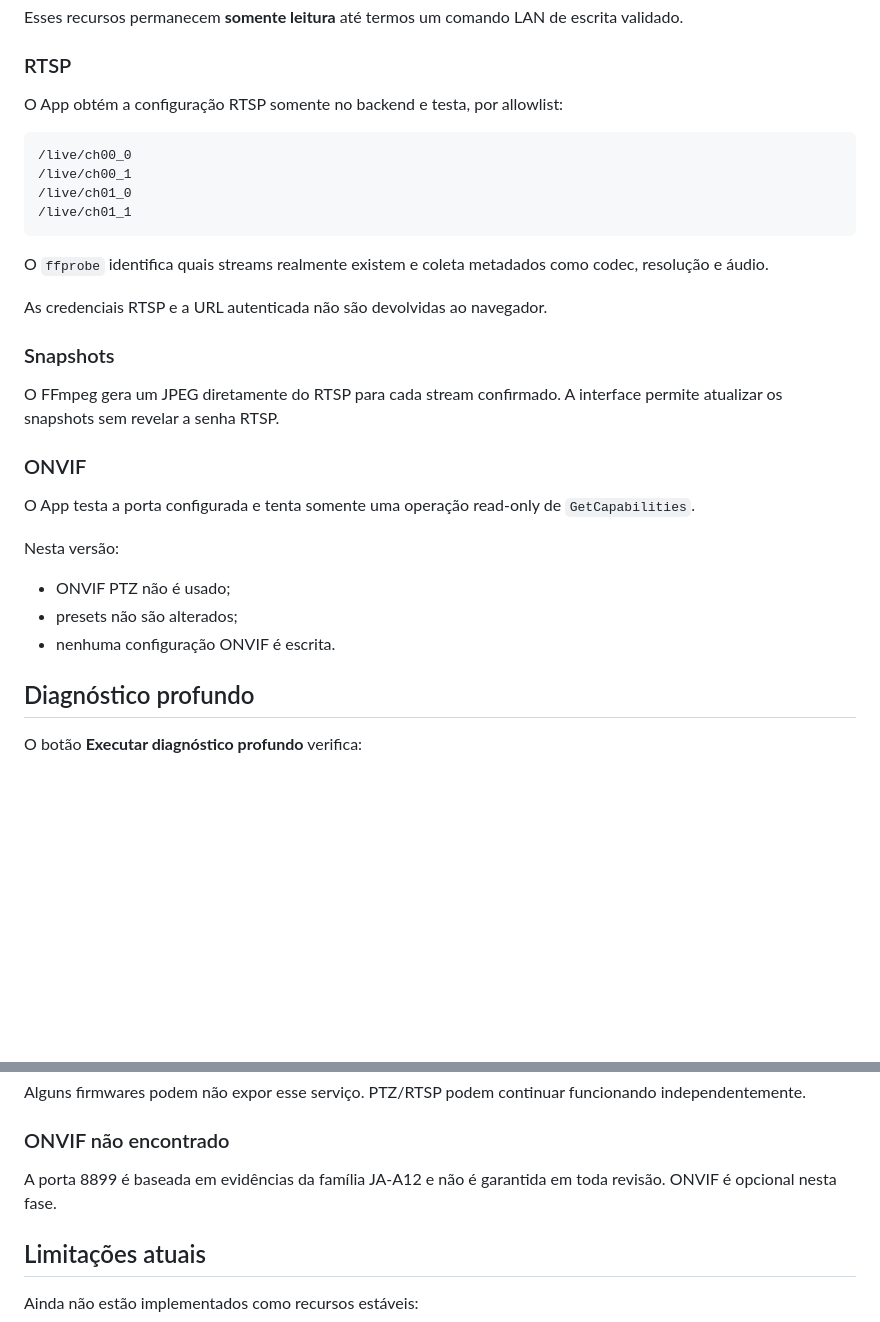
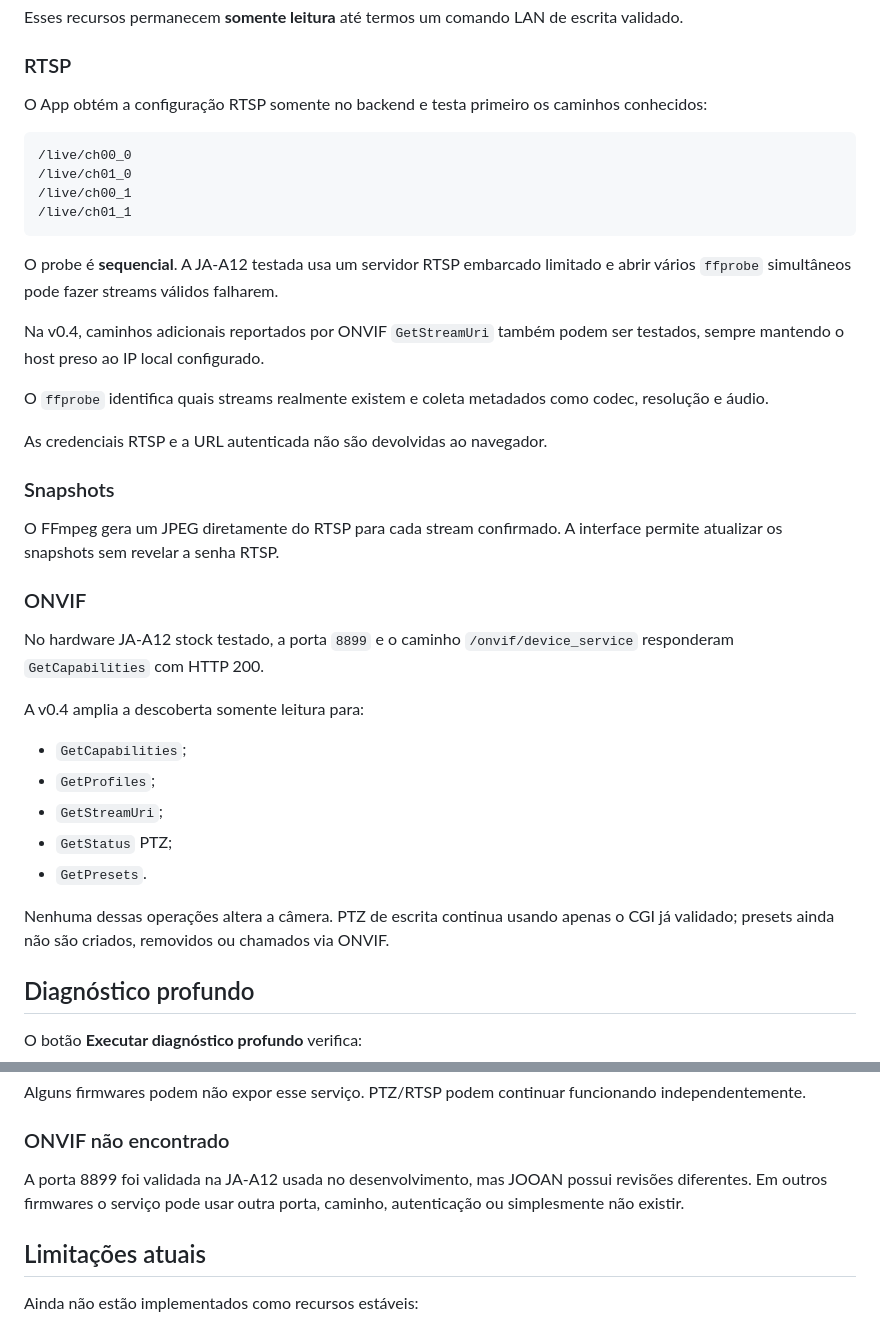
Before and after one commit to lucaslucian/ha-jooan-ptz, a Markdown page: jooan_ptz/DOCS.md, 2 parts joined by grey strips. Rendered like a GitHub page; blank space fills up the shorter version.

Commit message:
Document sequential RTSP and stock ONVIF discovery

````diff
--- a/jooan_ptz/DOCS.md
+++ b/jooan_ptz/DOCS.md
@@ -76,14 +76,18 @@ Esses recursos permanecem **somente leitura** até termos um comando LAN de escr
 
 ### RTSP
 
-O App obtém a configuração RTSP somente no backend e testa, por allowlist:
+O App obtém a configuração RTSP somente no backend e testa primeiro os caminhos conhecidos:
 
 ```text
 /live/ch00_0
+/live/ch01_0
 /live/ch00_1
-/live/ch01_0
 /live/ch01_1
 ```
+
+O probe é **sequencial**. A JA-A12 testada usa um servidor RTSP embarcado limitado e abrir vários `ffprobe` simultâneos pode fazer streams válidos falharem.
+
+Na v0.4, caminhos adicionais reportados por ONVIF `GetStreamUri` também podem ser testados, sempre mantendo o host preso ao IP local configurado.
 
 O `ffprobe` identifica quais streams realmente existem e coleta metadados como codec, resolução e áudio.
 
@@ -95,13 +99,17 @@ O FFmpeg gera um JPEG diretamente do RTSP para cada stream confirmado. A interfa
 
 ### ONVIF
 
-O App testa a porta configurada e tenta somente uma operação read-only de `GetCapabilities`.
+No hardware JA-A12 stock testado, a porta `8899` e o caminho `/onvif/device_service` responderam `GetCapabilities` com HTTP 200.
 
-Nesta versão:
+A v0.4 amplia a descoberta somente leitura para:
 
-- ONVIF PTZ não é usado;
-- presets não são alterados;
-- nenhuma configuração ONVIF é escrita.
+- `GetCapabilities`;
+- `GetProfiles`;
+- `GetStreamUri`;
+- `GetStatus` PTZ;
+- `GetPresets`.
+
+Nenhuma dessas operações altera a câmera. PTZ de escrita continua usando apenas o CGI já validado; presets ainda não são criados, removidos ou chamados via ONVIF.
 
 ## Diagnóstico profundo
 
@@ -170,7 +178,7 @@ Alguns firmwares podem não expor esse serviço. PTZ/RTSP podem continuar funcio
 
 ### ONVIF não encontrado
 
-A porta 8899 é baseada em evidências da família JA-A12 e não é garantida em toda revisão. ONVIF é opcional nesta fase.
+A porta 8899 foi validada na JA-A12 usada no desenvolvimento, mas JOOAN possui revisões diferentes. Em outros firmwares o serviço pode usar outra porta, caminho, autenticação ou simplesmente não existir.
 
 ## Limitações atuais
 
````
